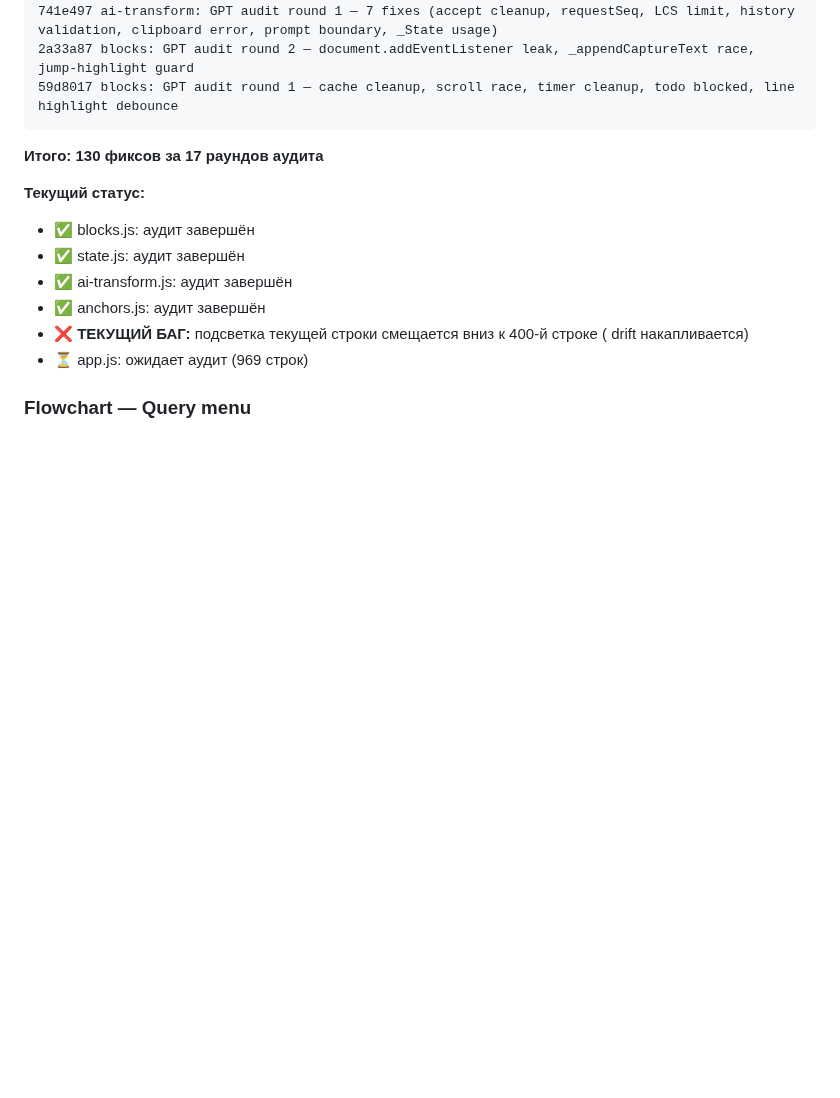
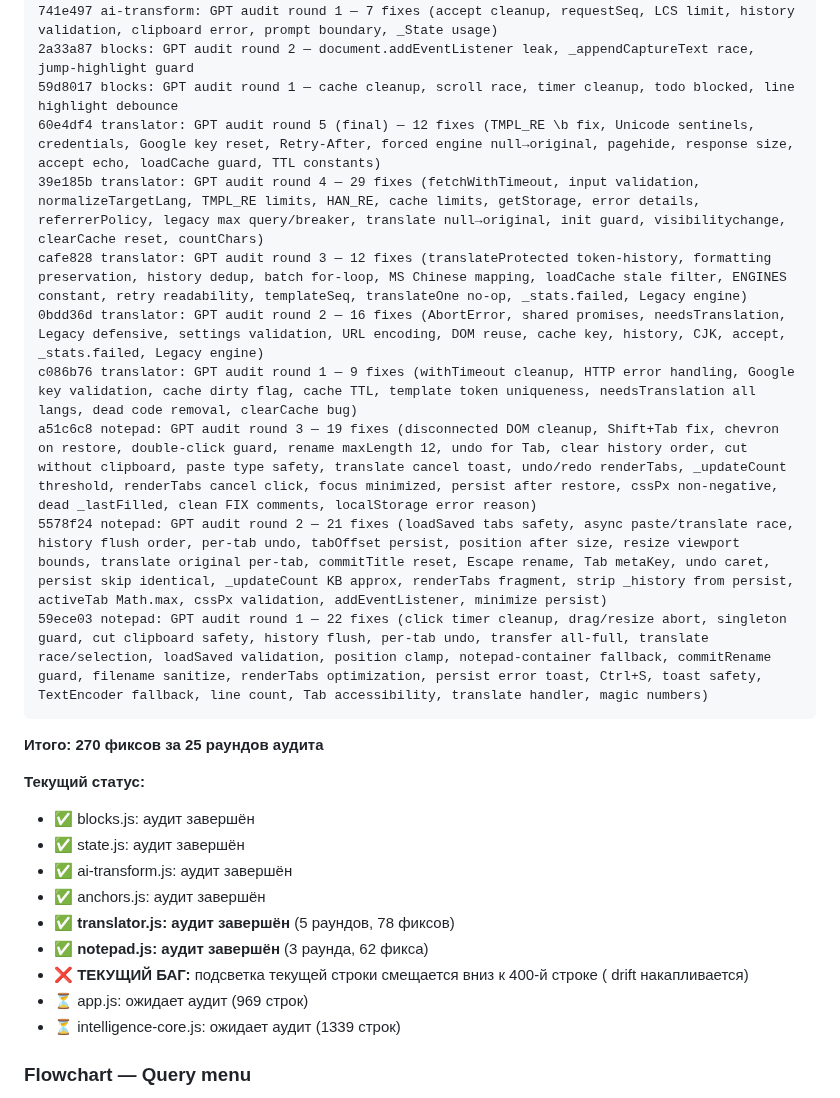
Before and after one commit to VVSh-st/paste-copy, a Markdown page: HANDOFF.md, the part around one of its changes. GitHub-like rendering; blank space fills up the shorter version.

````diff
--- a/HANDOFF.md
+++ b/HANDOFF.md
@@ -99,17 +121,28 @@ ff2870e ai-transform: GPT audit round 3 — 3 fixes (_isRunning, empty toast, ab
 741e497 ai-transform: GPT audit round 1 — 7 fixes (accept cleanup, requestSeq, LCS limit, history validation, clipboard error, prompt boundary, _State usage)
 2a33a87 blocks: GPT audit round 2 — document.addEventListener leak, _appendCaptureText race, jump-highlight guard
 59d8017 blocks: GPT audit round 1 — cache cleanup, scroll race, timer cleanup, todo blocked, line highlight debounce
+60e4df4 translator: GPT audit round 5 (final) — 12 fixes (TMPL_RE \b fix, Unicode sentinels, credentials, Google key reset, Retry-After, forced engine null→original, pagehide, response size, accept echo, loadCache guard, TTL constants)
+39e185b translator: GPT audit round 4 — 29 fixes (fetchWithTimeout, input validation, normalizeTargetLang, TMPL_RE limits, HAN_RE, cache limits, getStorage, error details, referrerPolicy, legacy max query/breaker, translate null→original, init guard, visibilitychange, clearCache reset, countChars)
+cafe828 translator: GPT audit round 3 — 12 fixes (translateProtected token-history, formatting preservation, history dedup, batch for-loop, MS Chinese mapping, loadCache stale filter, ENGINES constant, retry readability, templateSeq, translateOne no-op, _stats.failed, Legacy engine)
+0bdd36d translator: GPT audit round 2 — 16 fixes (AbortError, shared promises, needsTranslation, Legacy defensive, settings validation, URL encoding, DOM reuse, cache key, history, CJK, accept, _stats.failed, Legacy engine)
+c086b76 translator: GPT audit round 1 — 9 fixes (withTimeout cleanup, HTTP error handling, Google key validation, cache dirty flag, cache TTL, template token uniqueness, needsTranslation all langs, dead code removal, clearCache bug)
+a51c6c8 notepad: GPT audit round 3 — 19 fixes (disconnected DOM cleanup, Shift+Tab fix, chevron on restore, double-click guard, rename maxLength 12, undo for Tab, clear history order, cut without clipboard, paste type safety, translate cancel toast, undo/redo renderTabs, _updateCount threshold, renderTabs cancel click, focus minimized, persist after restore, cssPx non-negative, dead _lastFilled, clean FIX comments, localStorage error reason)
+5578f24 notepad: GPT audit round 2 — 21 fixes (loadSaved tabs safety, async paste/translate race, history flush order, per-tab undo, tabOffset persist, position after size, resize viewport bounds, translate original per-tab, commitTitle reset, Escape rename, Tab metaKey, undo caret, persist skip identical, _updateCount KB approx, renderTabs fragment, strip _history from persist, activeTab Math.max, cssPx validation, addEventListener, minimize persist)
+59ece03 notepad: GPT audit round 1 — 22 fixes (click timer cleanup, drag/resize abort, singleton guard, cut clipboard safety, history flush, per-tab undo, transfer all-full, translate race/selection, loadSaved validation, position clamp, notepad-container fallback, commitRename guard, filename sanitize, renderTabs optimization, persist error toast, Ctrl+S, toast safety, TextEncoder fallback, line count, Tab accessibility, translate handler, magic numbers)
 ```
 
-**Итого: 130 фиксов за 17 раундов аудита**
+**Итого: 270 фиксов за 25 раундов аудита**
 
 **Текущий статус:**
 - ✅ blocks.js: аудит завершён
 - ✅ state.js: аудит завершён
 - ✅ ai-transform.js: аудит завершён
 - ✅ anchors.js: аудит завершён
+- ✅ **translator.js: аудит завершён** (5 раундов, 78 фиксов)
+- ✅ **notepad.js: аудит завершён** (3 раунда, 62 фикса)
 - ❌ **ТЕКУЩИЙ БАГ:** подсветка текущей строки смещается вниз к 400-й строке ( drift накапливается)
 - ⏳ app.js: ожидает аудит (969 строк)
+- ⏳ intelligence-core.js: ожидает аудит (1339 строк)
 
 ### Flowchart — Query menu
 
````
Also changed, not shown: other parts of HANDOFF.md (+28 -0 lines).
